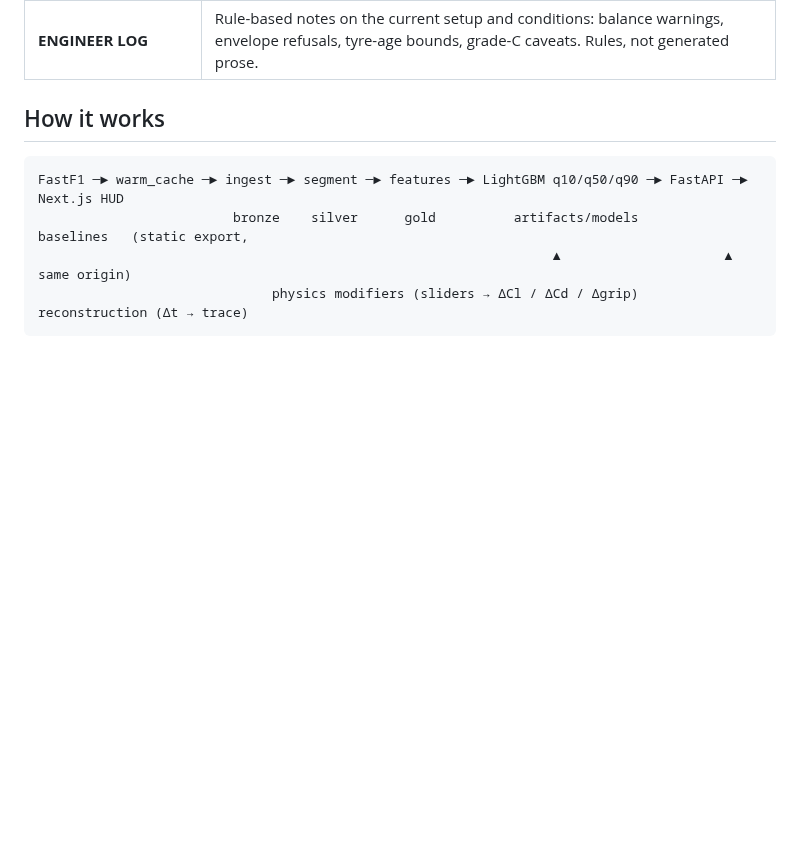
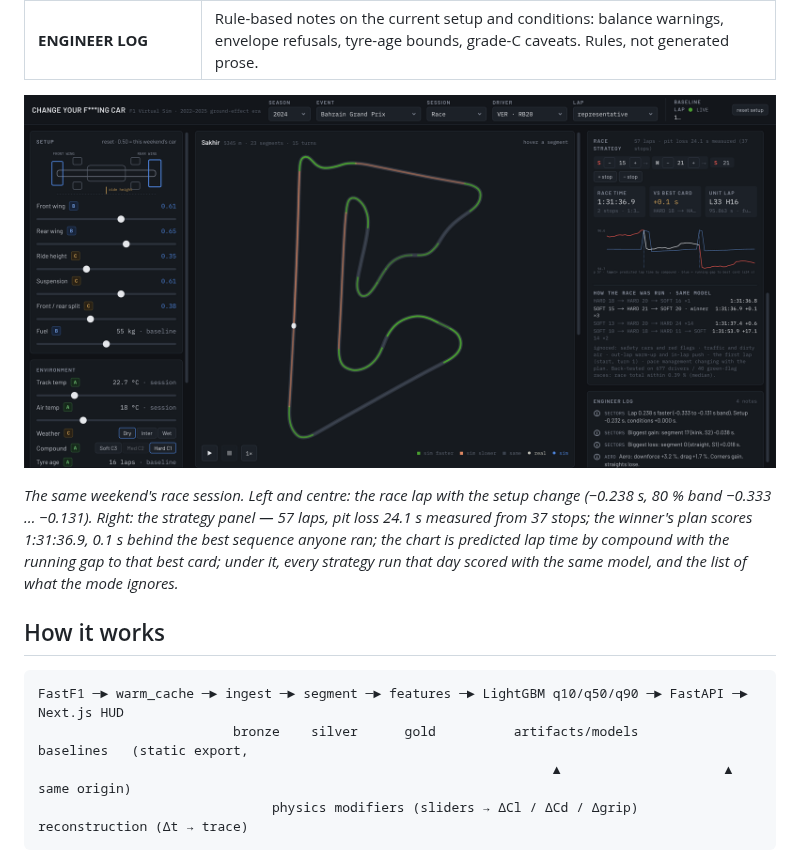
Before and after one commit to PSH020408/change-your-car, a Markdown page: README.md, the part around the change. Rendered like a GitHub page; pictures changed too: docs/img/hud-bahrain-2024-r-ver-strategy.png (added); blank space fills up the shorter version.

Commit message:
README: race-session screenshot with the strategy panel

```diff
--- a/README.md
+++ b/README.md
@@ -57,6 +57,10 @@ hand-written SVG. First load is 121 kB of JavaScript; a simulation computes in ~
 | **LARGEST MOVERS** | The seven segments whose time changed most (bar = total, thin line = 80 % band, dot = part the tyre envelope refused); `full table` lists all segments. |
 | **RACE STRATEGY** (race sessions only) | A stint editor — compound, laps, add or remove a stop — scored as a race total from this driver's representative race lap, with the measured pit loss for that race; the gap to the best real strategy; a lap-time chart by compound with the running gap; and every strategy actually run that day scored with the same model. The list of what the mode ignores is printed underneath. |
 | **ENGINEER LOG** | Rule-based notes on the current setup and conditions: balance warnings, envelope refusals, tyre-age bounds, grade-C caveats. Rules, not generated prose. |
+
+![The HUD on the live demo in a race session — 2024 Bahrain GP, VER, more wing and a lower ride height on the race lap (−0.238 s), and the RACE STRATEGY panel scoring the winner's SOFT 15 → HARD 21 → SOFT 21 against the other strategies run that day](docs/img/hud-bahrain-2024-r-ver-strategy.png)
+
+*The same weekend's race session. Left and centre: the race lap with the setup change (−0.238 s, 80 % band −0.333 … −0.131). Right: the strategy panel — 57 laps, pit loss 24.1 s measured from 37 stops; the winner's plan scores 1:31:36.9, 0.1 s behind the best sequence anyone ran; the chart is predicted lap time by compound with the running gap to that best card; under it, every strategy run that day scored with the same model, and the list of what the mode ignores.*
 
 ## How it works
 
```
